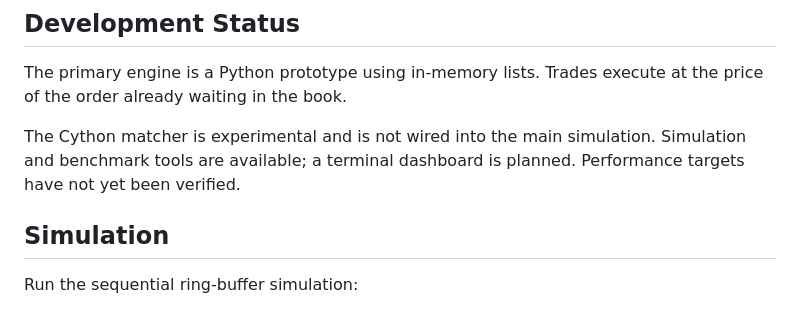
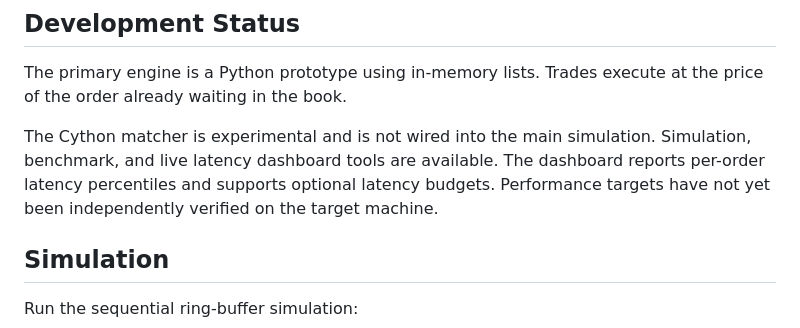
Before and after one commit to Kiranperuri99/trading-engine, a Markdown page: README.md, the part around the change. Drawn GitHub-style.

Commit message:
docs: update project status and dashboard features

```diff
--- a/README.md
+++ b/README.md
@@ -38,8 +38,10 @@ The primary engine is a Python prototype using in-memory lists.
 Trades execute at the price of the order already waiting in the book.
 
 The Cython matcher is experimental and is not wired into the main simulation.
-Simulation and benchmark tools are available; a terminal dashboard is planned.
-Performance targets have not yet been verified.
+Simulation, benchmark, and live latency dashboard tools are available. The
+dashboard reports per-order latency percentiles and supports optional latency
+budgets. Performance targets have not yet been independently verified on the
+target machine.
 ## Simulation
 
 Run the sequential ring-buffer simulation:
```
